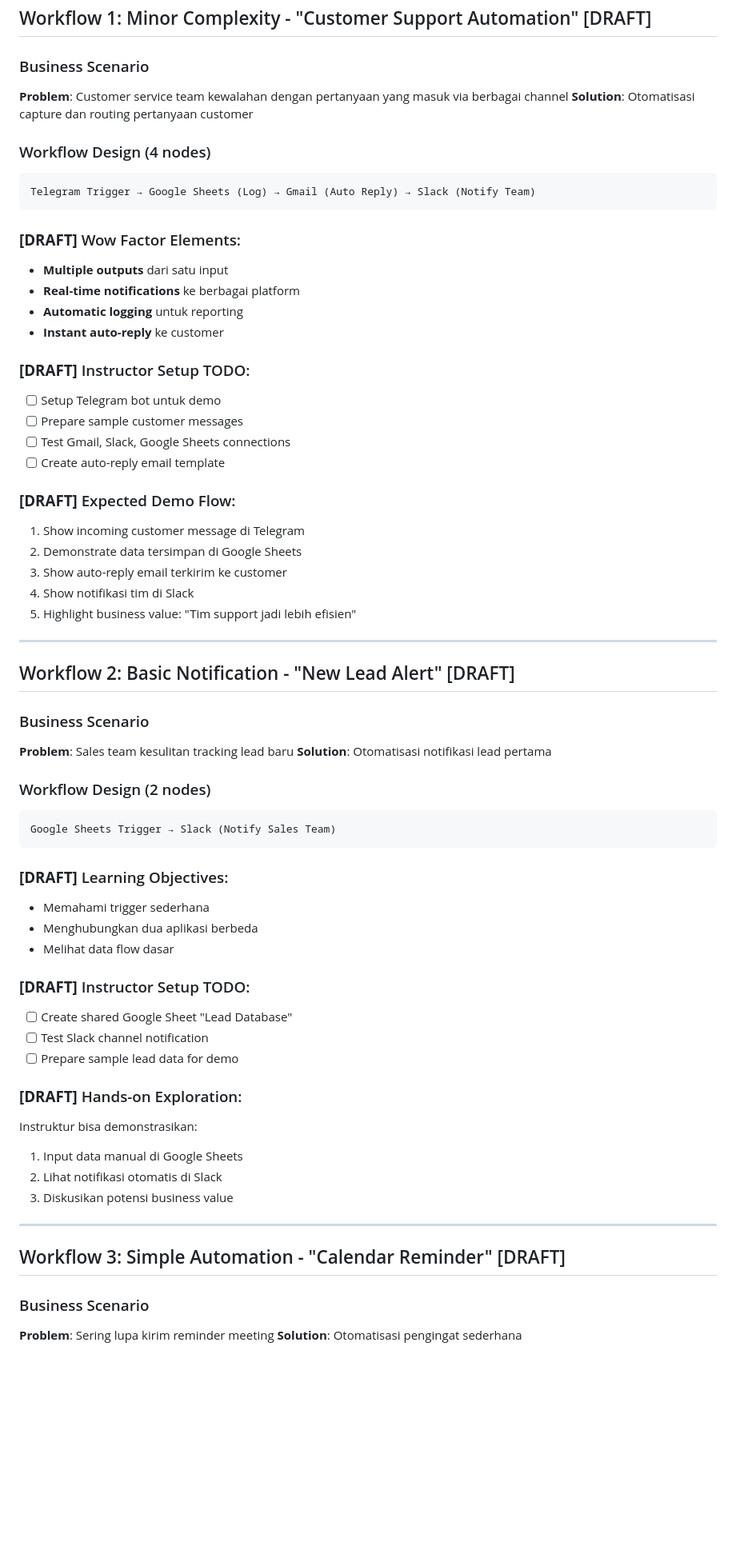
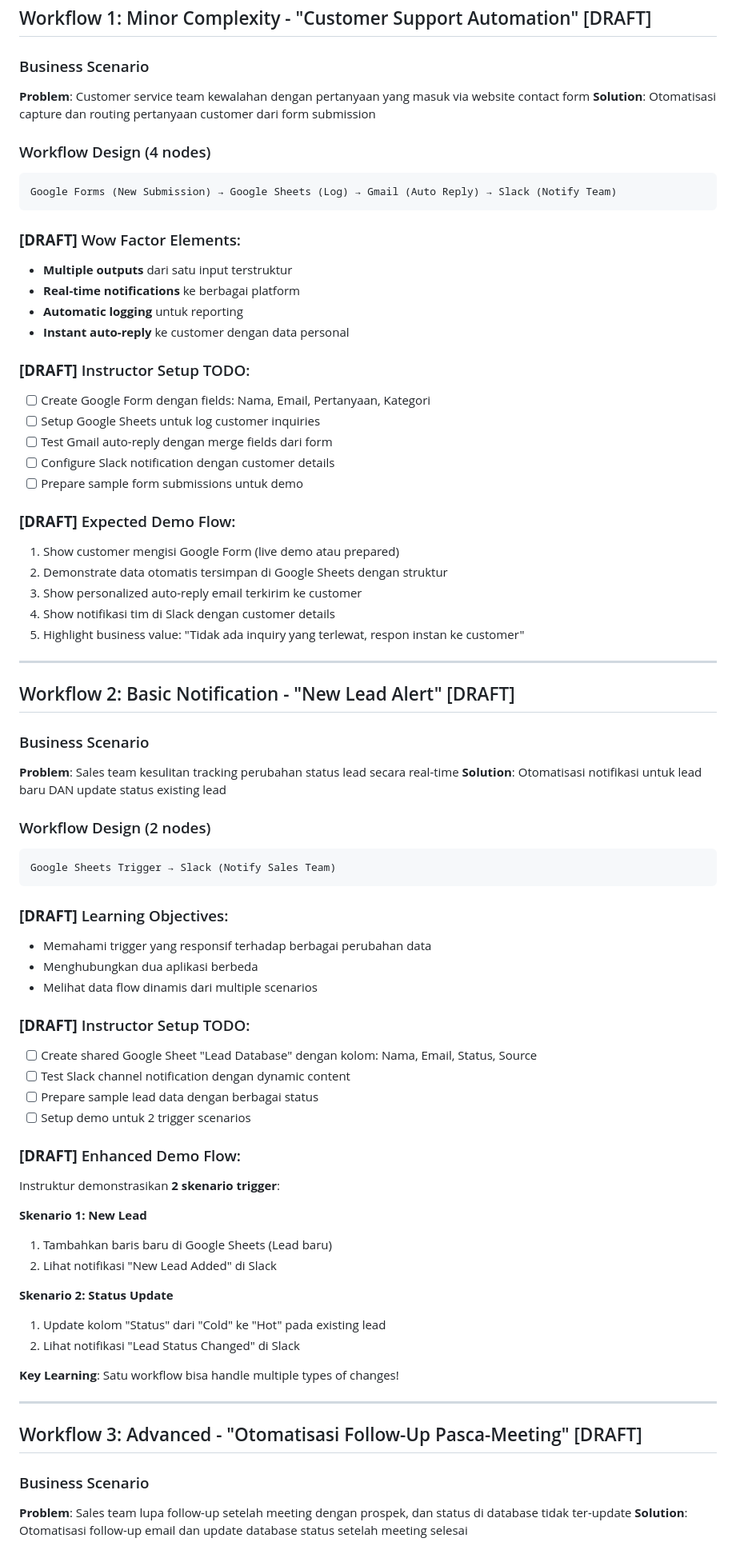
Before and after one commit to imam/n8n-workshop, a Markdown page: day-1/demo.md, the part around one of its changes. Shown at 80% size. GitHub-like rendering; blank space fills up the shorter version.

````diff
--- a/day-1/demo.md
+++ b/day-1/demo.md
@@ -8,40 +8,41 @@ Panduan ini berisi 3 workflow demo yang dirancang untuk target audience business
 ## Workflow 1: Minor Complexity - "Customer Support Automation" [DRAFT]
 
 ### Business Scenario
-**Problem**: Customer service team kewalahan dengan pertanyaan yang masuk via berbagai channel
-**Solution**: Otomatisasi capture dan routing pertanyaan customer
+**Problem**: Customer service team kewalahan dengan pertanyaan yang masuk via website contact form
+**Solution**: Otomatisasi capture dan routing pertanyaan customer dari form submission
 
 ### Workflow Design (4 nodes)
 ```
-Telegram Trigger → Google Sheets (Log) → Gmail (Auto Reply) → Slack (Notify Team)
+Google Forms (New Submission) → Google Sheets (Log) → Gmail (Auto Reply) → Slack (Notify Team)
 ```
 
 ### **[DRAFT]** Wow Factor Elements:
-- **Multiple outputs** dari satu input
+- **Multiple outputs** dari satu input terstruktur
 - **Real-time notifications** ke berbagai platform
 - **Automatic logging** untuk reporting
-- **Instant auto-reply** ke customer
+- **Instant auto-reply** ke customer dengan data personal
 
 ### **[DRAFT]** Instructor Setup TODO:
-- [ ] Setup Telegram bot untuk demo
-- [ ] Prepare sample customer messages
-- [ ] Test Gmail, Slack, Google Sheets connections
-- [ ] Create auto-reply email template
+- [ ] Create Google Form dengan fields: Nama, Email, Pertanyaan, Kategori
+- [ ] Setup Google Sheets untuk log customer inquiries
+- [ ] Test Gmail auto-reply dengan merge fields dari form
+- [ ] Configure Slack notification dengan customer details
+- [ ] Prepare sample form submissions untuk demo
 
 ### **[DRAFT]** Expected Demo Flow:
-1. Show incoming customer message di Telegram
-2. Demonstrate data tersimpan di Google Sheets
-3. Show auto-reply email terkirim ke customer
-4. Show notifikasi tim di Slack
-5. Highlight business value: "Tim support jadi lebih efisien"
+1. Show customer mengisi Google Form (live demo atau prepared)
+2. Demonstrate data otomatis tersimpan di Google Sheets dengan struktur
+3. Show personalized auto-reply email terkirim ke customer
+4. Show notifikasi tim di Slack dengan customer details
+5. Highlight business value: "Tidak ada inquiry yang terlewat, respon instan ke customer"
 
 ---
 
 ## Workflow 2: Basic Notification - "New Lead Alert" [DRAFT]
 
 ### Business Scenario
-**Problem**: Sales team kesulitan tracking lead baru
-**Solution**: Otomatisasi notifikasi lead pertama
+**Problem**: Sales team kesulitan tracking perubahan status lead secara real-time
+**Solution**: Otomatisasi notifikasi untuk lead baru DAN update status existing lead
 
 ### Workflow Design (2 nodes)
 ```
@@ -49,26 +50,34 @@ Google Sheets Trigger → Slack (Notify Sales Team)
 ```
 
 ### **[DRAFT]** Learning Objectives:
-- Memahami trigger sederhana
+- Memahami trigger yang responsif terhadap berbagai perubahan data
 - Menghubungkan dua aplikasi berbeda
-- Melihat data flow dasar
+- Melihat data flow dinamis dari multiple scenarios
 
 ### **[DRAFT]** Instructor Setup TODO:
-- [ ] Create shared Google Sheet "Lead Database"
-- [ ] Test Slack channel notification
-- [ ] Prepare sample lead data for demo
+- [ ] Create shared Google Sheet "Lead Database" dengan kolom: Nama, Email, Status, Source
+- [ ] Test Slack channel notification dengan dynamic content
+- [ ] Prepare sample lead data dengan berbagai status
+- [ ] Setup demo untuk 2 trigger scenarios
 
-### **[DRAFT]** Hands-on Exploration:
-Instruktur bisa demonstrasikan:
-1. Input data manual di Google Sheets
-2. Lihat notifikasi otomatis di Slack
-3. Diskusikan potensi business value
+### **[DRAFT]** Enhanced Demo Flow:
+Instruktur demonstrasikan **2 skenario trigger**:
+
+**Skenario 1: New Lead**
+1. Tambahkan baris baru di Google Sheets (Lead baru)
+2. Lihat notifikasi "New Lead Added" di Slack
+
+**Skenario 2: Status Update**
+1. Update kolom "Status" dari "Cold" ke "Hot" pada existing lead
+2. Lihat notifikasi "Lead Status Changed" di Slack
+
+**Key Learning**: Satu workflow bisa handle multiple types of changes!
 
 ---
 
-## Workflow 3: Simple Automation - "Calendar Reminder" [DRAFT]
+## Workflow 3: Advanced - "Otomatisasi Follow-Up Pasca-Meeting" [DRAFT]
 
 ### Business Scenario
-**Problem**: Sering lupa kirim reminder meeting
-**Solution**: Otomatisasi pengingat sederhana
+**Problem**: Sales team lupa follow-up setelah meeting dengan prospek, dan status di database tidak ter-update
+**Solution**: Otomatisasi follow-up email dan update database status setelah meeting selesai
 
````
Also changed, not shown: other parts of day-1/demo.md (+35 -29 lines).
